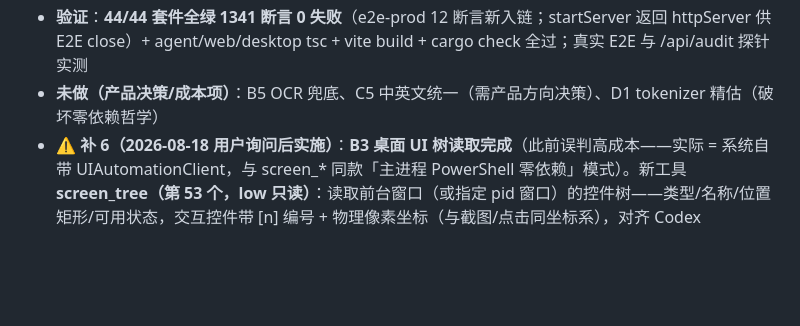
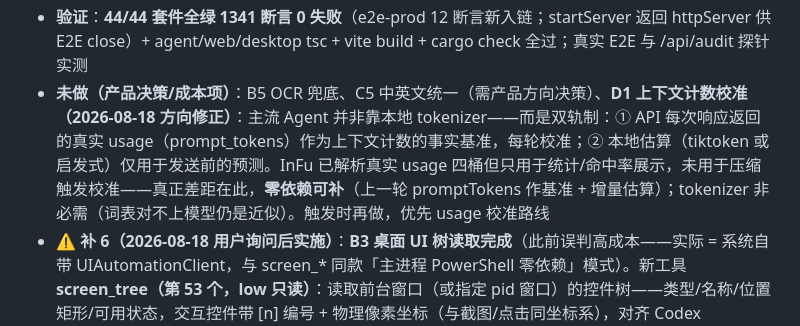
Before and after one commit to WinS0l/InFu-agent, a Markdown page: docs/ROADMAP.md, the part around the change. GitHub-like rendering; blank space fills up the shorter version.

Commit message:
docs: D1 方向修正——主流 Agent 双轨制（usage 事实基准 + 本地估算预测），触发时再做

```diff
--- a/docs/ROADMAP.md
+++ b/docs/ROADMAP.md
@@ -25,7 +25,7 @@
 - **A4 归档事件压缩（显式选项默认关）**——`general.compressArchivedEvents`（+compressArchivedAfterDays 默认 30 天）：启动扫描超期归档会话，事件压缩为「摘要 + 最近 200 条」（rebuild 兼容）；默认关保持 DB 无损语义
 - **D3 增量构建**——agent/web/shared tsconfig 加 incremental + tsBuildInfoFile（node_modules/.cache，不入库）
 - **验证**：**44/44 套件全绿 1341 断言 0 失败**（e2e-prod 12 断言新入链；startServer 返回 httpServer 供 E2E close）+ agent/web/desktop tsc + vite build + cargo check 全过；真实 E2E 与 /api/audit 探针实测
-- **未做（产品决策/成本项）**：B5 OCR 兜底、C5 中英文统一（需产品方向决策）、D1 tokenizer 精估（破坏零依赖哲学）
+- **未做（产品决策/成本项）**：B5 OCR 兜底、C5 中英文统一（需产品方向决策）、**D1 上下文计数校准（2026-08-18 方向修正）**：主流 Agent 并非靠本地 tokenizer——而是双轨制：① API 每次响应返回的真实 usage（prompt_tokens）作为上下文计数的事实基准，每轮校准；② 本地估算（tiktoken 或启发式）仅用于发送前的预测。InFu 已解析真实 usage 四桶但只用于统计/命中率展示，未用于压缩触发校准——真正差距在此，**零依赖可补**（上一轮 promptTokens 作基准 + 增量估算）；tokenizer 非必需（词表对不上模型仍是近似）。触发时再做，优先 usage 校准路线
 - ⚠️ **补 6（2026-08-18 用户询问后实施）**：**B3 桌面 UI 树读取完成**（此前误判高成本——实际 = 系统自带 UIAutomationClient，与 screen_* 同款「主进程 PowerShell 零依赖」模式）。新工具 **screen_tree（第 53 个，low 只读）**：读取前台窗口（或指定 pid 窗口）的控件树——类型/名称/位置矩形/可用状态，交互控件带 [n] 编号 + 物理像素坐标（与截图/点击同坐标系），对齐 Codex get_app_state；Agent 操作桌面应用前先读树（名称直接可读），不再只靠截图猜坐标。实现要点：`[Console]::OutputEncoding=UTF8`（PS5.1 默认 GBK 输出会乱码，本机冒烟实证）；-Command 单行模式语句间必须 `;` 分隔（`')'if(` 拼接是解析错误，冒烟实证）；10s 超时 + 深度/元素数上限 + 8K 截断。**验证**：本机真实冒烟（前台 ZCode 窗口读到 最小化/恢复/关闭 按钮+坐标，中文正常）；vision.test 新增 5 断言（返回/参数透传/不注入视觉队列/超长截断/非桌面拒绝）30/0；全量 44 套件全绿
 - ⚠️ **补 5（2026-08-18 用户提出）**：full 档（全权放行）下断网策略本就放行，🌐 临时联网按钮失去意义 → 隐藏（EgressPill approvalMode==="full" 返回 null，切回非 full 档恢复）。**开发中 E2E 抓到真实崩溃**：early return 放在 hooks 之前 → 切档时「Rendered fewer hooks」→ React 卸载整棵树（隐藏断言假绿）→ 修复为 hooks 之后返回。验证：E2E 新增切档 2 断言（full 隐藏/恢复）18/0；全量 44 套件 1353 断言全绿
 - ⚠️ **补 4（2026-08-18 用户提出）**：欢迎界面（无活动会话）🌐 临时联网也可用——补 3 的门控提示改为「本地待定态」：无会话时选时长仅置本地状态（不发 POST），发送消息时随 `/api/chat` 的 `egressMinutes`（剩余分钟数，store 兜底给排队消费/后台续跑）交给服务端，服务端 `setEgressAllow` 对新会话/续跑会话原子生效（无竞态）；有会话时仍直接 POST 立即生效。验证：win-sandbox-net 新增临时联网会话路径 3 断言（放行/他会话仍拦/审计 egress-allowed-temp）37/0；E2E 新增欢迎界面药丸 4 断言（可见/展开菜单/选时长激活/关闭）16/0；全量 44 套件全绿
```
Also changed, not shown: AGENTS.md (+1 -1 lines).
